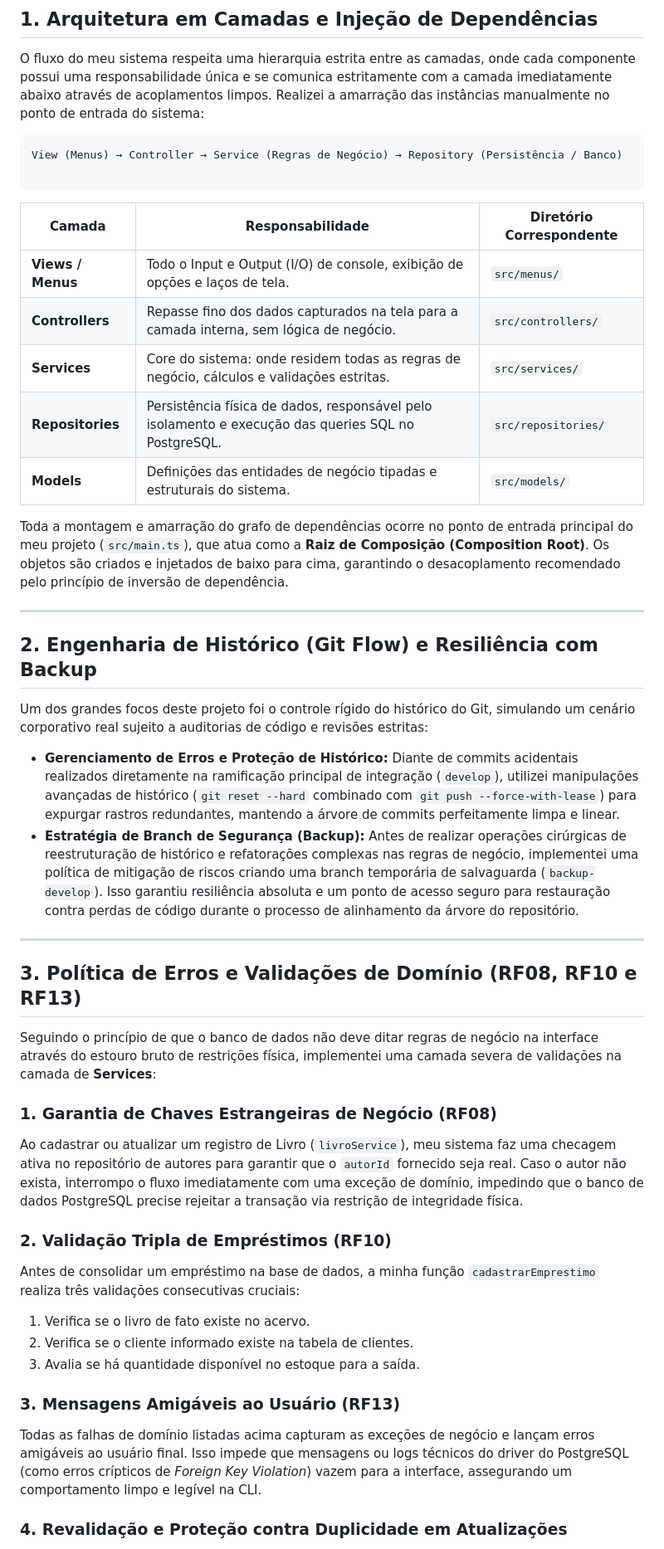
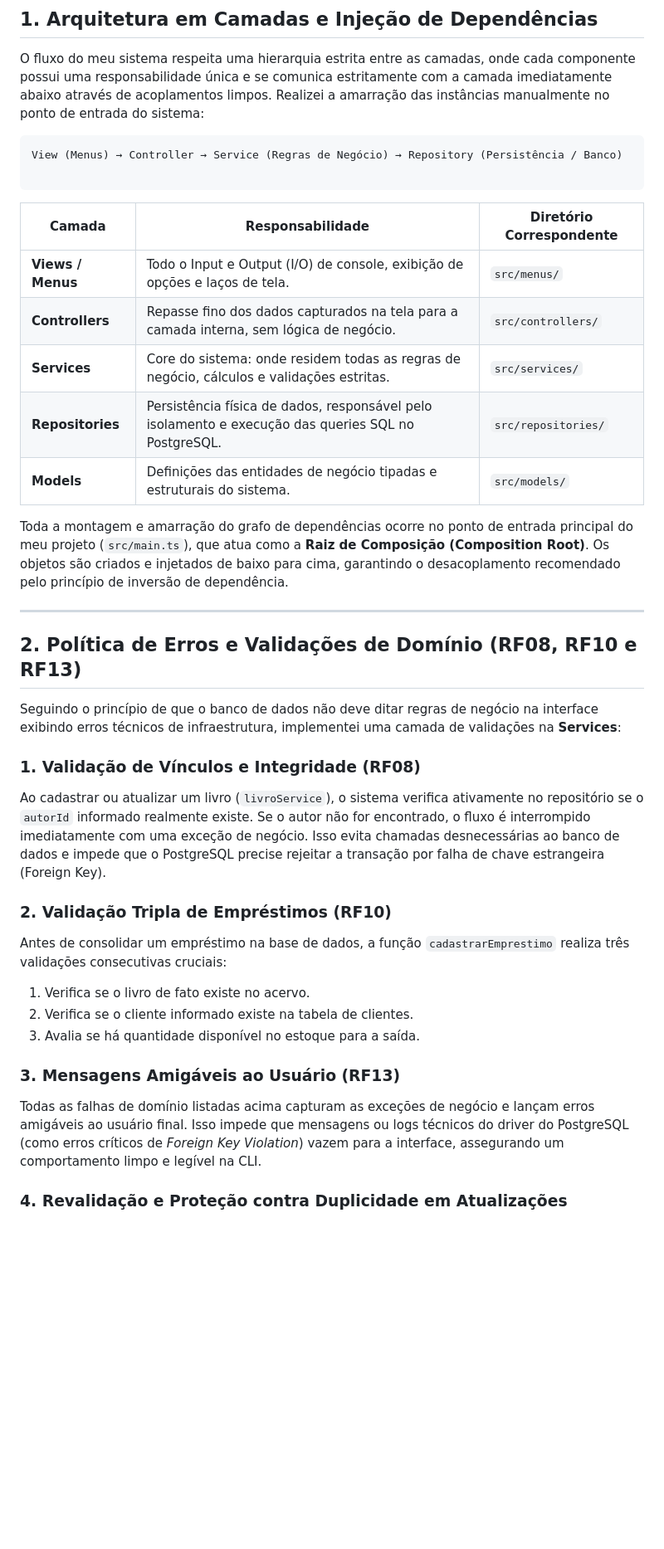
Before and after one commit to fernandopereira-tech/bookstore-manager-cli, a Markdown page: README.md, the part around one of its changes. Shown at 83% size. GitHub-like rendering; blank space fills up the shorter version.

````diff
--- a/README.md
+++ b/README.md
@@ -58,38 +92,29 @@ View (Menus) → Controller → Service (Regras de Negócio) → Repository (Per
 
 ```
 
-| Camada | Responsabilidade | Diretório Correspondente |
-| --- | --- | --- |
-| **Views / Menus** | Todo o Input e Output (I/O) de console, exibição de opções e laços de tela. | `src/menus/` |
-| **Controllers** | Repasse fino dos dados capturados na tela para a camada interna, sem lógica de negócio. | `src/controllers/` |
-| **Services** | Core do sistema: onde residem todas as regras de negócio, cálculos e validações estritas. | `src/services/` |
-| **Repositories** | Persistência física de dados, responsável pelo isolamento e execução das queries SQL no PostgreSQL. | `src/repositories/` |
-| **Models** | Definições das entidades de negócio tipadas e estruturais do sistema. | `src/models/` |
+| Camada            | Responsabilidade                                                                                    | Diretório Correspondente |
+| ----------------- | --------------------------------------------------------------------------------------------------- | ------------------------ |
+| **Views / Menus** | Todo o Input e Output (I/O) de console, exibição de opções e laços de tela.                         | `src/menus/`             |
+| **Controllers**   | Repasse fino dos dados capturados na tela para a camada interna, sem lógica de negócio.             | `src/controllers/`       |
+| **Services**      | Core do sistema: onde residem todas as regras de negócio, cálculos e validações estritas.           | `src/services/`          |
+| **Repositories**  | Persistência física de dados, responsável pelo isolamento e execução das queries SQL no PostgreSQL. | `src/repositories/`      |
+| **Models**        | Definições das entidades de negócio tipadas e estruturais do sistema.                               | `src/models/`            |
 
 Toda a montagem e amarração do grafo de dependências ocorre no ponto de entrada principal do meu projeto (`src/main.ts`), que atua como a **Raiz de Composição (Composition Root)**. Os objetos são criados e injetados de baixo para cima, garantindo o desacoplamento recomendado pelo princípio de inversão de dependência.
 
 ---
 
-## 2. Engenharia de Histórico (Git Flow) e Resiliência com Backup
+## 2. Política de Erros e Validações de Domínio (RF08, RF10 e RF13)
 
-Um dos grandes focos deste projeto foi o controle rígido do histórico do Git, simulando um cenário corporativo real sujeito a auditorias de código e revisões estritas:
+Seguindo o princípio de que o banco de dados não deve ditar regras de negócio na interface exibindo erros técnicos de infraestrutura, implementei uma camada de validações na **Services**:
 
-* **Gerenciamento de Erros e Proteção de Histórico:** Diante de commits acidentais realizados diretamente na ramificação principal de integração (`develop`), utilizei manipulações avançadas de histórico (`git reset --hard` combinado com `git push --force-with-lease`) para expurgar rastros redundantes, mantendo a árvore de commits perfeitamente limpa e linear.
-* **Estratégia de Branch de Segurança (Backup):** Antes de realizar operações cirúrgicas de reestruturação de histórico e refatorações complexas nas regras de negócio, implementei uma política de mitigação de riscos criando uma branch temporária de salvaguarda (`backup-develop`). Isso garantiu resiliência absoluta e um ponto de acesso seguro para restauração contra perdas de código durante o processo de alinhamento da árvore do repositório.
+### 1. Validação de Vínculos e Integridade (RF08)
 
----
-
-## 3. Política de Erros e Validações de Domínio (RF08, RF10 e RF13)
-
-Seguindo o princípio de que o banco de dados não deve ditar regras de negócio na interface através do estouro bruto de restrições física, implementei uma camada severa de validações na camada de **Services**:
-
-### 1. Garantia de Chaves Estrangeiras de Negócio (RF08)
-
-Ao cadastrar ou atualizar um registro de Livro (`livroService`), meu sistema faz uma checagem ativa no repositório de autores para garantir que o `autorId` fornecido seja real. Caso o autor não exista, interrompo o fluxo imediatamente com uma exceção de domínio, impedindo que o banco de dados PostgreSQL precise rejeitar a transação via restrição de integridade física.
+Ao cadastrar ou atualizar um livro (`livroService`), o sistema verifica ativamente no repositório se o `autorId` informado realmente existe. Se o autor não for encontrado, o fluxo é interrompido imediatamente com uma exceção de negócio. Isso evita chamadas desnecessárias ao banco de dados e impede que o PostgreSQL precise rejeitar a transação por falha de chave estrangeira (Foreign Key).
 
 ### 2. Validação Tripla de Empréstimos (RF10)
 
-Antes de consolidar um empréstimo na base de dados, a minha função `cadastrarEmprestimo` realiza três validações consecutivas cruciais:
+Antes de consolidar um empréstimo na base de dados, a função `cadastrarEmprestimo` realiza três validações consecutivas cruciais:
 
 1. Verifica se o livro de fato existe no acervo.
 2. Verifica se o cliente informado existe na tabela de clientes.
@@ -97,7 +122,7 @@ Antes de consolidar um empréstimo na base de dados, a minha função `cadastrar
 
 ### 3. Mensagens Amigáveis ao Usuário (RF13)
 
-Todas as falhas de domínio listadas acima capturam as exceções de negócio e lançam erros amigáveis ao usuário final. Isso impede que mensagens ou logs técnicos do driver do PostgreSQL (como erros crípticos de *Foreign Key Violation*) vazem para a interface, assegurando um comportamento limpo e legível na CLI.
+Todas as falhas de domínio listadas acima capturam as exceções de negócio e lançam erros amigáveis ao usuário final. Isso impede que mensagens ou logs técnicos do driver do PostgreSQL (como erros críticos de _Foreign Key Violation_) vazem para a interface, assegurando um comportamento limpo e legível na CLI.
 
 ### 4. Revalidação e Proteção contra Duplicidade em Atualizações
 
````
Also changed, not shown: other parts of README.md (+132 -24 lines).
